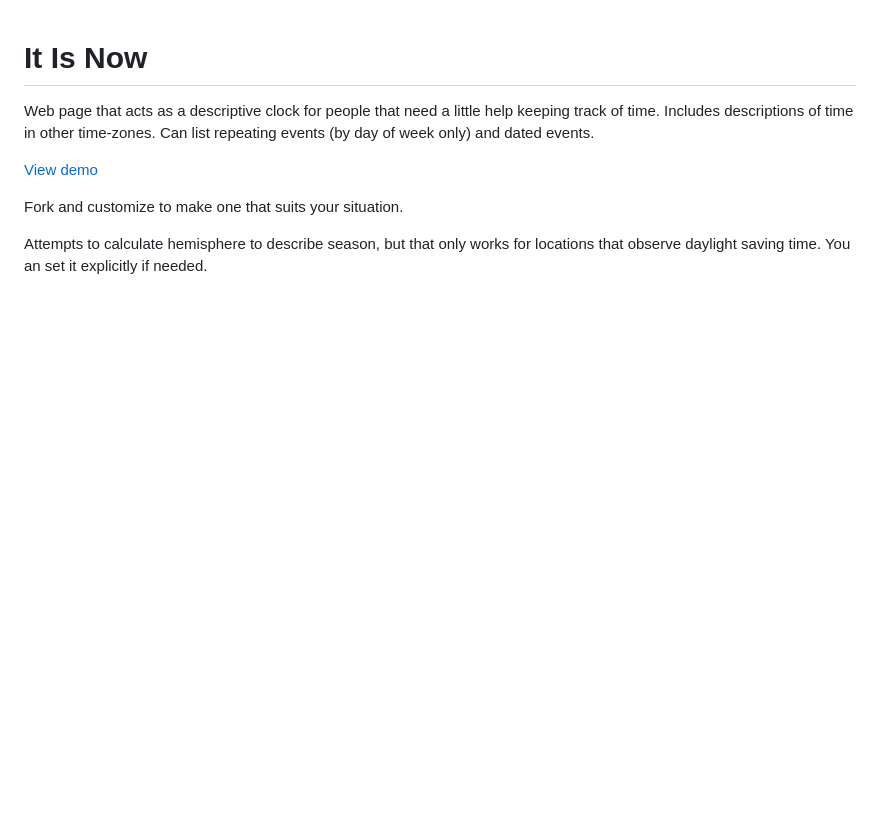
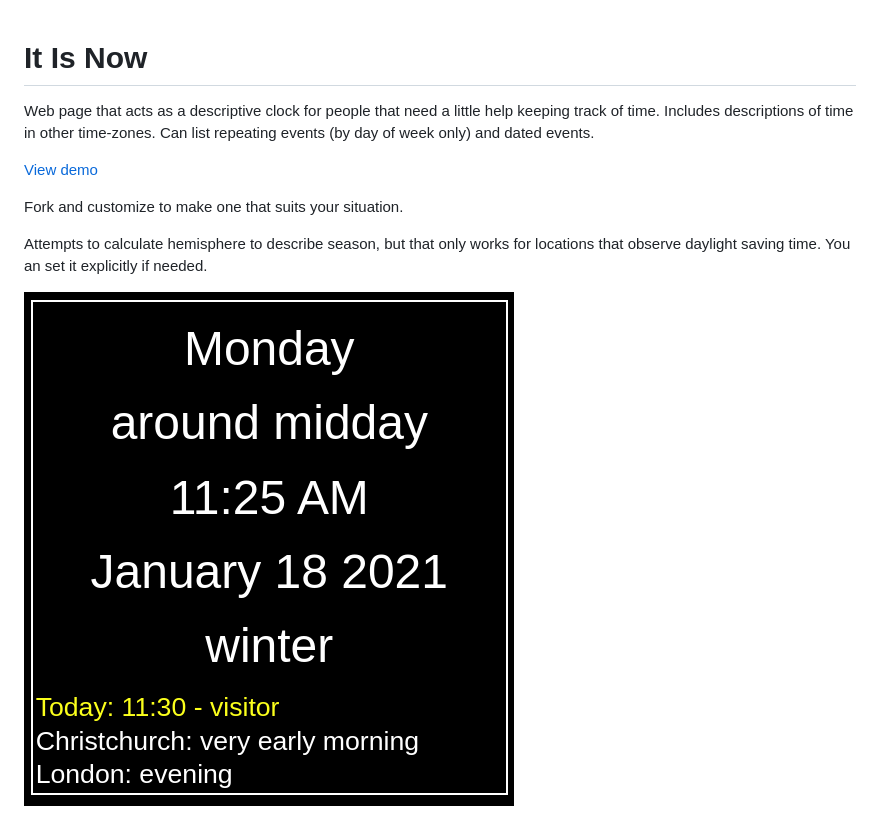
Before and after one commit to tbnorth/nzukus, a Markdown page: README.md, the part around the change. GitHub-like rendering; pictures changed too: screenshot.png (added); blank space fills up the shorter version.

Commit message:
added screenshot

```diff
--- a/README.md
+++ b/README.md
@@ -10,3 +10,5 @@ Fork and customize to make one that suits your situation.
 
 Attempts to calculate hemisphere to describe season, but that only works for
 locations that observe daylight saving time.  You an set it explicitly if needed.
+
+![Screen shot](screenshot.png)
```
